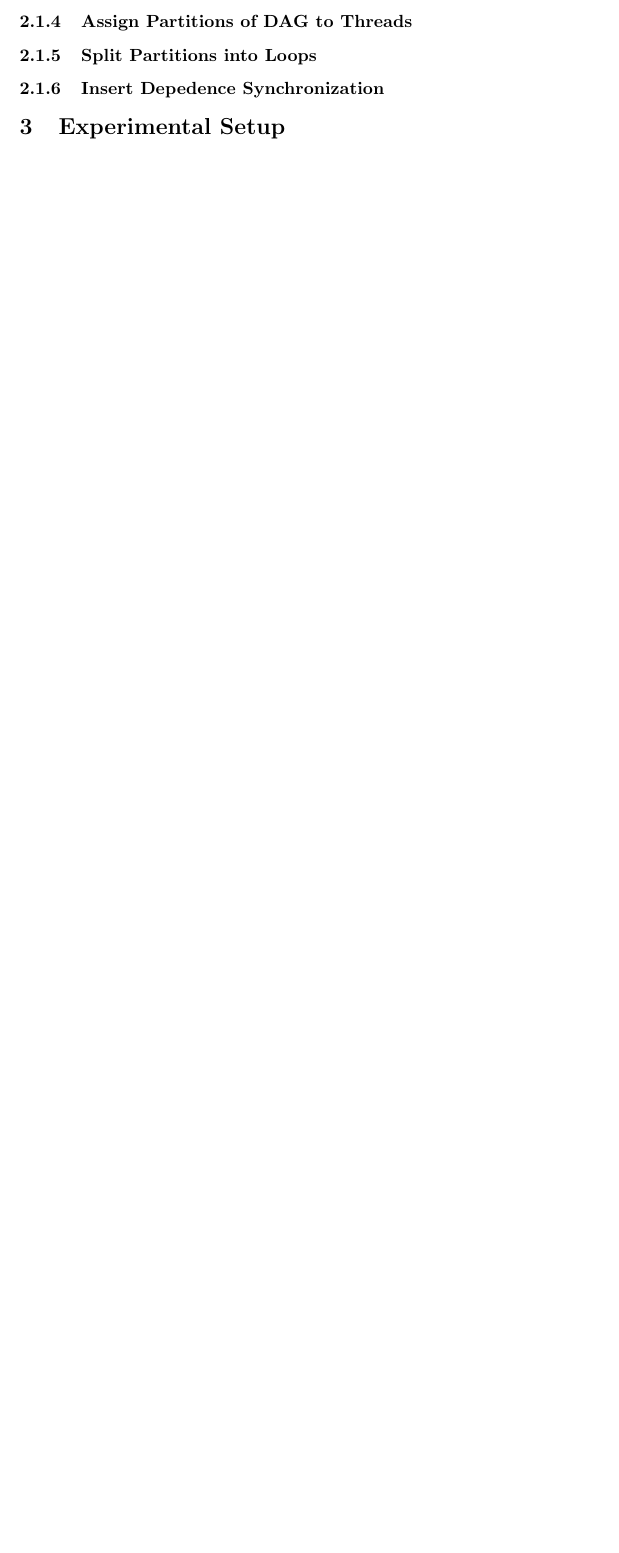
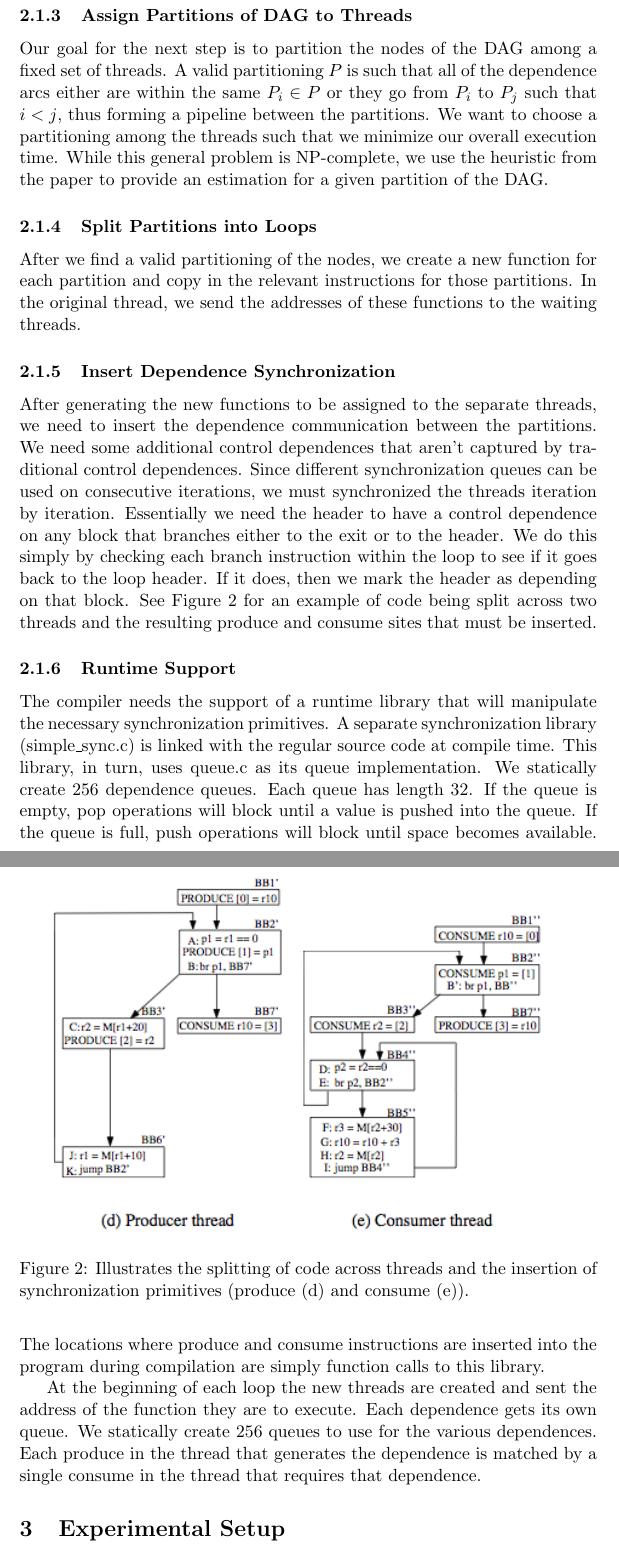
Before and after one commit to djsutherland/dswp-plus, a LaTeX document (doc/report.tex): part of page 2 of 2 before the commit and two parts of pages 4 and 5 of 6 after it, the two joined at a grey line, cut so that both start at the same text, the shorter picture padded with empty space. Compiled offline with pdfLaTeX.

Commit message:
Finished main body of report.  Still needs conclusion stuff and bilio.

```diff
--- a/doc/report.tex
+++ b/doc/report.tex
@@ -1,4 +1,6 @@
 \documentclass[11pt]{article}
+
+\usepackage{graphicx}
 
 \title{Decoupled Software Pipelining in LLVM \\
         {\large 15-745 Final Project}}
@@ -32,2 +35 @@ DSWP can be described as a series of steps that first accumulate information abo
 
-\subsubsection{Coalesce the SCCs into a DAG}
@@ -34,8 +44,22 @@ DSWP can be described as a series of steps that first accumulate information abo
 
 \subsubsection{Assign Partitions of DAG to Threads}
+Our goal for the next step is to partition the nodes of the DAG among a fixed set of threads.  A valid partitioning $P$ is such that all of the dependence arcs either are within the same $P_i \in P$ or they go from $P_i$ to $P_j$ such that $i < j$, thus forming a pipeline between the partitions.  We want to choose a partitioning among the threads such that we minimize our overall execution time.  While this general problem is NP-complete, we use the heuristic from the paper to provide an estimation for a given partition of the DAG.
 
 \subsubsection{Split Partitions into Loops}
+After we find a valid partitioning of the nodes, we create a new function for each partition and copy in the relevant instructions for those partitions.  In the original thread, we send the addresses of these functions to the waiting threads.
 
-\subsubsection{Insert Depedence Synchronization}
+\subsubsection{Insert Dependence Synchronization}
+After generating the new functions to be assigned to the separate threads, we need to insert the dependence communication between the partitions.  We need some additional control dependences that aren't captured by traditional control dependences.  Since different synchronization queues can be used on consecutive iterations, we must synchronized the threads iteration by iteration.  Essentially we need the header to have a control dependence on any block that branches either to the exit or to the header.  We do this simply by checking each branch instruction within the loop to see if it goes back to the loop header.  If it does, then we mark the header as depending on that block.  See Figure~\ref{sync} for an example of code being split across two threads and the resulting produce and consume sites that must be inserted.
+
+\begin{figure}
+\includegraphics[scale=0.75]{sync}
+\caption{Illustrates the splitting of code across threads and the insertion of synchronization primitives (produce (d) and consume (e)).}
+\label{sync}
+\end{figure}
+
+\subsubsection{Runtime Support}
+The compiler needs the support of a runtime library that will manipulate the necessary synchronization primitives.  A separate synchronization library (simple\_sync.c) is linked with the regular source code at compile time.  This library, in turn, uses queue.c as its queue implementation.  We statically create 256 dependence queues.  Each queue has length 32.  If the queue is empty, pop operations will block until a value is pushed into the queue.  If the queue is full, push operations will block until space becomes available.  The locations where produce and consume instructions are inserted into the program during compilation are simply function calls to this library.
+
+At the beginning of each loop the new threads are created and sent the address of the function they are to execute.  Each dependence gets its own queue. We statically create 256 queues to use for the various dependences.  Each produce in the thread that generates the dependence is matched by a single consume in the thread that requires that dependence.
 
 \section{Experimental Setup}
```
Also changed, not shown: doc/pdg.png (added), doc/sync.png (added), doc/report.tex (21 more changed lines).
